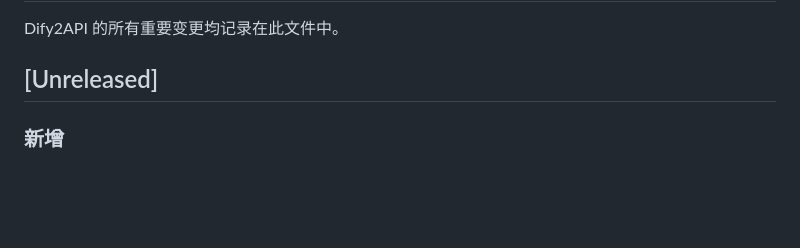
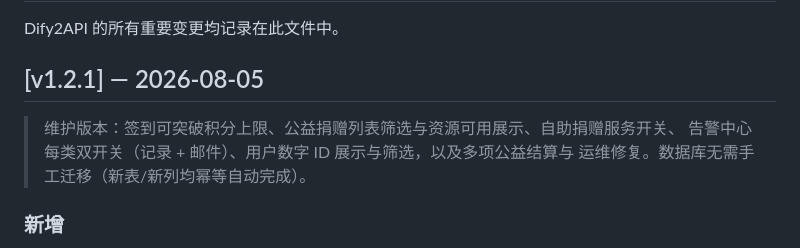
Before and after one commit to waiting-here/Dify2API, a Markdown page: CHANGELOG.md, the part around the change. Drawn GitHub-style; blank space fills up the shorter version.

Commit message:
docs: finalize v1.2.1 changelog

```diff
--- a/CHANGELOG.md
+++ b/CHANGELOG.md
@@ -2,7 +2,11 @@
 
 Dify2API 的所有重要变更均记录在此文件中。
 
-## [Unreleased]
+## [v1.2.1] — 2026-08-05
+
+> 维护版本：签到可突破积分上限、公益捐赠列表筛选与资源可用展示、自助捐赠服务开关、
+> 告警中心每类双开关（记录 + 邮件）、用户数字 ID 展示与筛选，以及多项公益结算与
+> 运维修复。数据库无需手工迁移（新表/新列均幂等自动完成）。
 
 ### 新增
 
```
